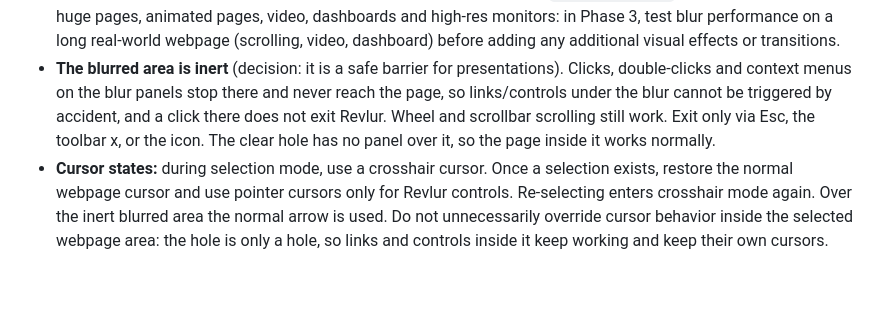
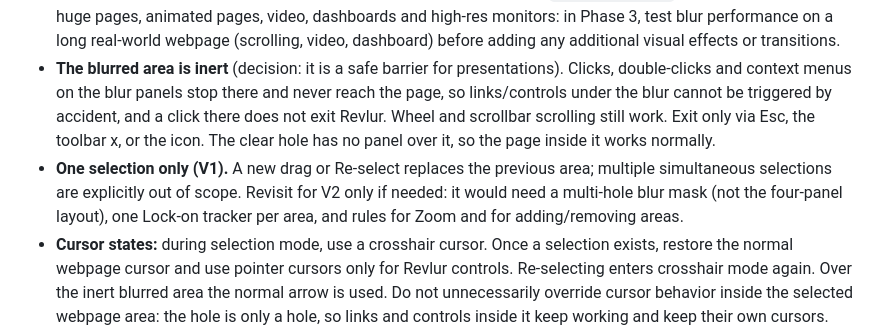
Before and after one commit to DDDavid-Works/revlur, a Markdown page: revlur/CLAUDE.md, the part around the change. Rendered like a GitHub page; blank space fills up the shorter version.

Commit message:
Docs: record single selection as a V1 decision
Co-Authored-By: Claude Sonnet 5.5 <noreply@anthropic.com>

```diff
--- a/revlur/CLAUDE.md
+++ b/revlur/CLAUDE.md
@@ -27,6 +27,7 @@ Service worker injects content script on click (or sends a toggle message if alr
 - **Lock-on** (OFF by default, resets on every activation) is **best-effort and must never break the core blur experience or alter page scrolling**. On enabling, it looks for a reliable target: the common ancestor of a 3x3 grid of sample points, climbed to the first element covering >=70% of the selection and no larger than 3x its area (`isReliableTarget`). If found, the hole tracks that element via `getBoundingClientRect()` (scroll, ResizeObserver and a 300ms check for layout shifts). If no element is reliable (several cards, free-form area, iframe), it falls back to document coordinates, i.e. the hole sticks to the same spot on the page. If the element disappears or becomes hidden, Lock-on turns itself off with a brief note and the hole stays where it was. The hole may leave the viewport; the toolbar then docks to the visible edge and Zoom uses the visible part.
 - Blur default 8px, range 0â€“20px. Prioritize performance over effects. `backdrop-filter` can get expensive on huge pages, animated pages, video, dashboards and high-res monitors: in Phase 3, test blur performance on a long real-world webpage (scrolling, video, dashboard) before adding any additional visual effects or transitions.
 - **The blurred area is inert** (decision: it is a safe barrier for presentations). Clicks, double-clicks and context menus on the blur panels stop there and never reach the page, so links/controls under the blur cannot be triggered by accident, and a click there does not exit Revlur. Wheel and scrollbar scrolling still work. Exit only via Esc, the toolbar x, or the icon. The clear hole has no panel over it, so the page inside it works normally.
+- **One selection only (V1).** A new drag or Re-select replaces the previous area; multiple simultaneous selections are explicitly out of scope. Revisit for V2 only if needed: it would need a multi-hole blur mask (not the four-panel layout), one Lock-on tracker per area, and rules for Zoom and for adding/removing areas.
 - **Cursor states:** during selection mode, use a crosshair cursor. Once a selection exists, restore the normal webpage cursor and use pointer cursors only for Revlur controls. Re-selecting enters crosshair mode again. Over the inert blurred area the normal arrow is used. Do not unnecessarily override cursor behavior inside the selected webpage area: the hole is only a hole, so links and controls inside it keep working and keep their own cursors. The one exception is Zoom mode, which doubles as a presentation view: the dimmed/blurred backdrop keeps the normal arrow (no pointer), and over the enlarged image the native cursor is hidden and replaced by a red laser-pointer dot drawn in the page (so it also shows in screen shares that don't capture the real cursor). Over the modal's close button the normal pointer cursor and no dot are used. Touch input gets no dot.
 
 ## Layout
```
